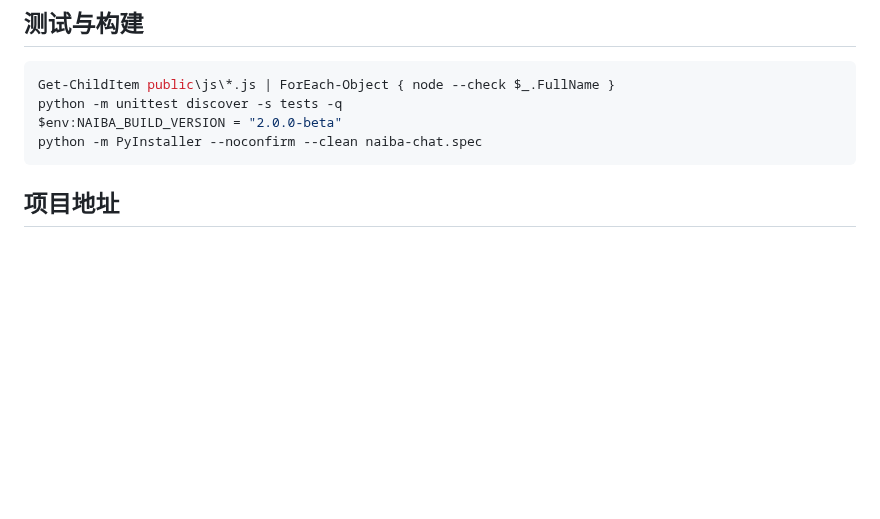
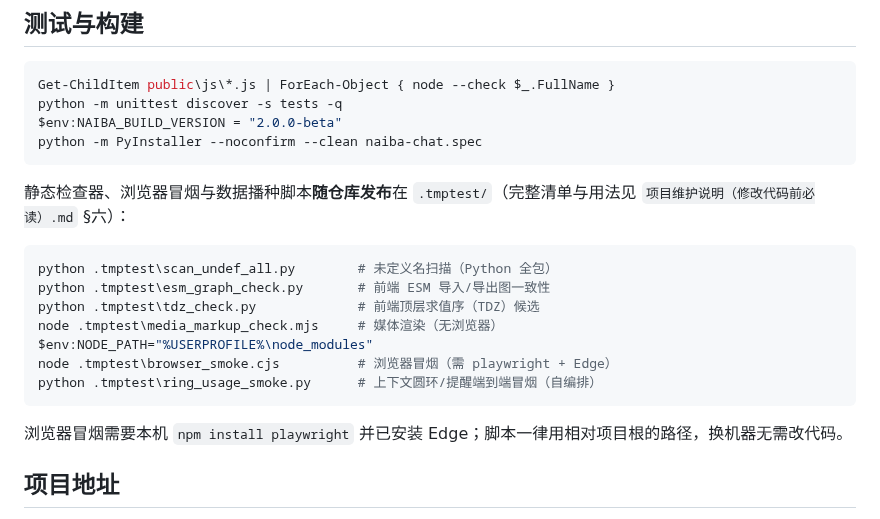
Before and after one commit to yc883123/naiba-chat, a Markdown page: README.md, the part around the change. Drawn GitHub-style; blank space fills up the shorter version.

Commit message:
docs: README 补验证脚本用法（.tmptest 随仓库发布）

````diff
--- a/README.md
+++ b/README.md
@@ -235,6 +235,20 @@ $env:NAIBA_BUILD_VERSION = "2.0.0-beta"
 python -m PyInstaller --noconfirm --clean naiba-chat.spec
 ```
 
+静态检查器、浏览器冒烟与数据播种脚本**随仓库发布**在 `.tmptest/`（完整清单与用法见 `项目维护说明（修改代码前必读）.md` §六）：
+
+```powershell
+python .tmptest\scan_undef_all.py        # 未定义名扫描（Python 全包）
+python .tmptest\esm_graph_check.py       # 前端 ESM 导入/导出图一致性
+python .tmptest\tdz_check.py             # 前端顶层求值序（TDZ）候选
+node .tmptest\media_markup_check.mjs     # 媒体渲染（无浏览器）
+$env:NODE_PATH="%USERPROFILE%\node_modules"
+node .tmptest\browser_smoke.cjs          # 浏览器冒烟（需 playwright + Edge）
+python .tmptest\ring_usage_smoke.py      # 上下文圆环/提醒端到端冒烟（自编排）
+```
+
+浏览器冒烟需要本机 `npm install playwright` 并已安装 Edge；脚本一律用相对项目根的路径，换机器无需改代码。
+
 ## 项目地址
 
 - GitHub：<https://github.com/yc883123/naiba-chat>
````
